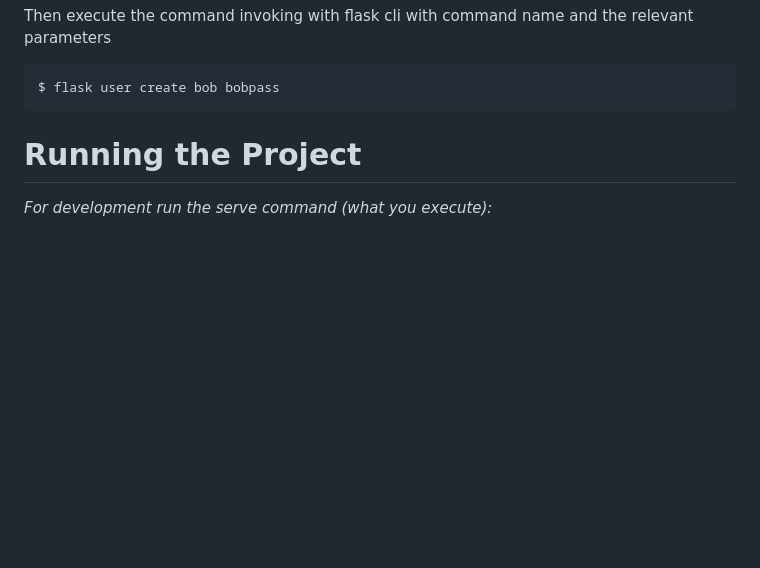
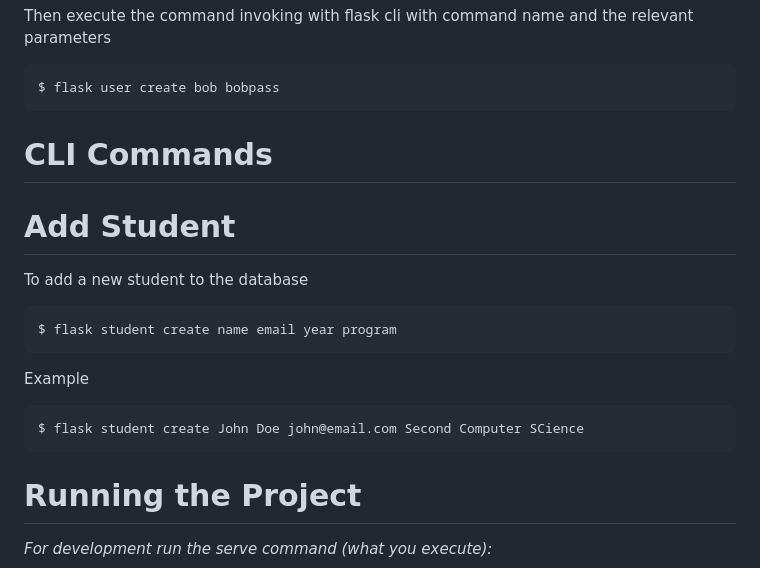
Before and after one commit to AnnikaBoodoosingh/816035294-Student-Conduct-Tracker, a Markdown page: readme.md, the part around the change. GitHub-like rendering; blank space fills up the shorter version.

````diff
--- a/readme.md
+++ b/readme.md
@@ -86,6 +86,20 @@ Then execute the command invoking with flask cli with command name and the relev
 $ flask user create bob bobpass
 ```
 
+# CLI Commands
+# Add Student
+
+To add a new student to the database
+
+```bash
+$ flask student create name email year program
+```
+
+Example
+
+```bash
+$ flask student create John Doe john@email.com Second Computer SCience
+```
 
 # Running the Project
 
````
